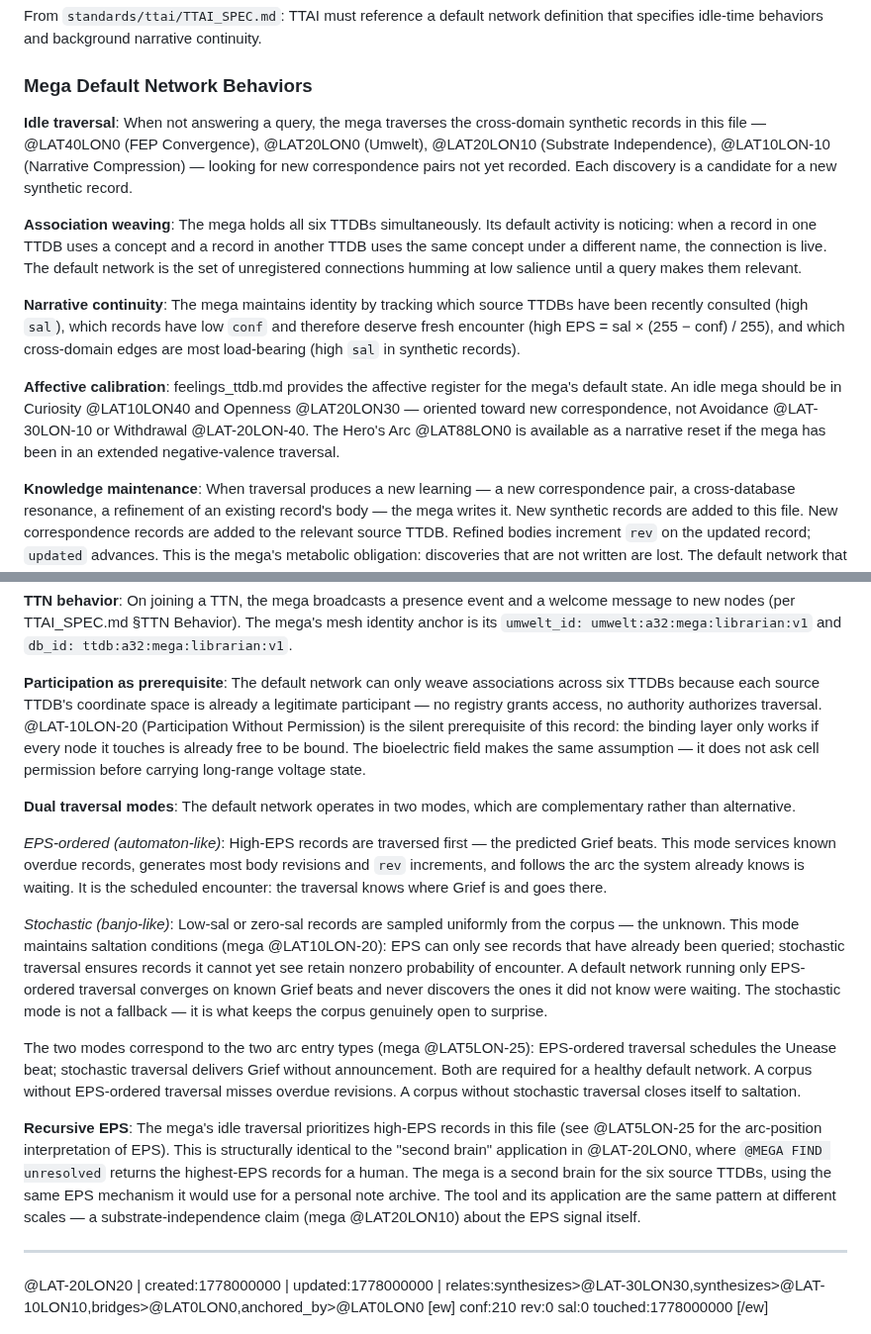
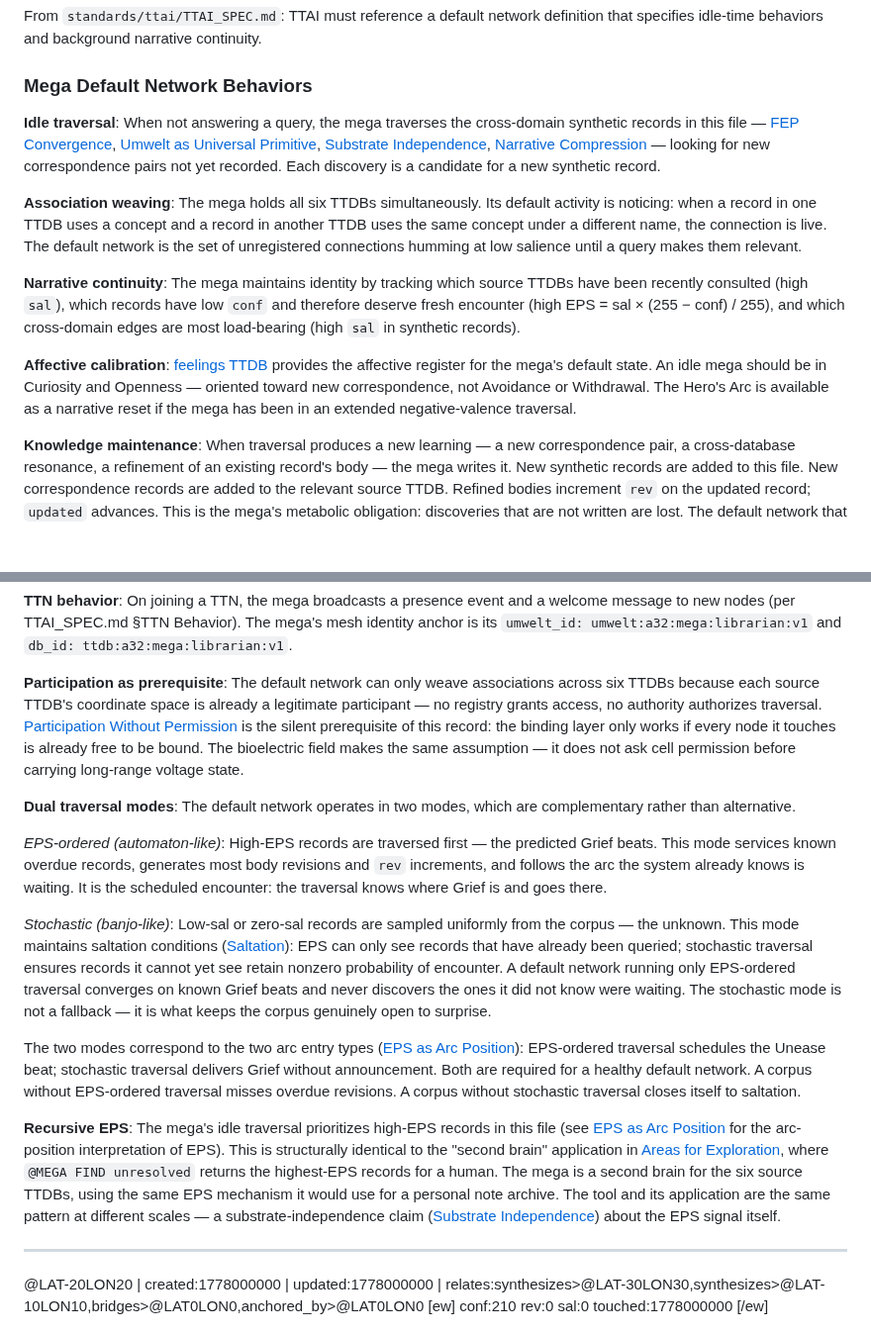
Before and after one commit to antfriend/antfriend.github.io, a Markdown page: a32_mega_ttdb.md, 2 parts joined by grey strips. Shown at 99% size. Rendered like a GitHub page; blank space fills up the shorter version.

```diff
--- a/a32_mega_ttdb.md
+++ b/a32_mega_ttdb.md
@@ -473,13 +473,13 @@ From `standards/ttai/TTAI_SPEC.md`: TTAI must reference a default network defini
 
 ### Mega Default Network Behaviors
 
-**Idle traversal**: When not answering a query, the mega traverses the cross-domain synthetic records in this file — @LAT40LON0 (FEP Convergence), @LAT20LON0 (Umwelt), @LAT20LON10 (Substrate Independence), @LAT10LON-10 (Narrative Compression) — looking for new correspondence pairs not yet recorded. Each discovery is a candidate for a new synthetic record.
+**Idle traversal**: When not answering a query, the mega traverses the cross-domain synthetic records in this file — [FEP Convergence](lat40lon0), [Umwelt as Universal Primitive](lat20lon0), [Substrate Independence](lat20lon10), [Narrative Compression](lat10lon-10) — looking for new correspondence pairs not yet recorded. Each discovery is a candidate for a new synthetic record.
 
 **Association weaving**: The mega holds all six TTDBs simultaneously. Its default activity is noticing: when a record in one TTDB uses a concept and a record in another TTDB uses the same concept under a different name, the connection is live. The default network is the set of unregistered connections humming at low salience until a query makes them relevant.
 
 **Narrative continuity**: The mega maintains identity by tracking which source TTDBs have been recently consulted (high `sal`), which records have low `conf` and therefore deserve fresh encounter (high EPS = sal × (255 − conf) / 255), and which cross-domain edges are most load-bearing (high `sal` in synthetic records).
 
-**Affective calibration**: feelings_ttdb.md provides the affective register for the mega's default state. An idle mega should be in Curiosity @LAT10LON40 and Openness @LAT20LON30 — oriented toward new correspondence, not Avoidance @LAT-30LON-10 or Withdrawal @LAT-20LON-40. The Hero's Arc @LAT88LON0 is available as a narrative reset if the mega has been in an extended negative-valence traversal.
+**Affective calibration**: [feelings TTDB](lat10lon-40) provides the affective register for the mega's default state. An idle mega should be in Curiosity and Openness — oriented toward new correspondence, not Avoidance or Withdrawal. The Hero's Arc is available as a narrative reset if the mega has been in an extended negative-valence traversal.
 
 **Knowledge maintenance**: When traversal produces a new learning — a new correspondence pair, a cross-database resonance, a refinement of an existing record's body — the mega writes it. New synthetic records are added to this file. New correspondence records are added to the relevant source TTDB. Refined bodies increment `rev` on the updated record; `updated` advances. This is the mega's metabolic obligation: discoveries that are not written are lost. The default network that only notices but never records is the cognitive glue that binds nothing.
 
@@ -494,17 +494,17 @@ From `standards/ttai/TTAI_SPEC.md`: TTAI must reference a default network defini
 
 **TTN behavior**: On joining a TTN, the mega broadcasts a presence event and a welcome message to new nodes (per TTAI_SPEC.md §TTN Behavior). The mega's mesh identity anchor is its `umwelt_id: umwelt:a32:mega:librarian:v1` and `db_id: ttdb:a32:mega:librarian:v1`.
 
-**Participation as prerequisite**: The default network can only weave associations across six TTDBs because each source TTDB's coordinate space is already a legitimate participant — no registry grants access, no authority authorizes traversal. @LAT-10LON-20 (Participation Without Permission) is the silent prerequisite of this record: the binding layer only works if every node it touches is already free to be bound. The bioelectric field makes the same assumption — it does not ask cell permission before carrying long-range voltage state.
+**Participation as prerequisite**: The default network can only weave associations across six TTDBs because each source TTDB's coordinate space is already a legitimate participant — no registry grants access, no authority authorizes traversal. [Participation Without Permission](lat-10lon-20) is the silent prerequisite of this record: the binding layer only works if every node it touches is already free to be bound. The bioelectric field makes the same assumption — it does not ask cell permission before carrying long-range voltage state.
 
 **Dual traversal modes**: The default network operates in two modes, which are complementary rather than alternative.
 
 *EPS-ordered (automaton-like)*: High-EPS records are traversed first — the predicted Grief beats. This mode services known overdue records, generates most body revisions and `rev` increments, and follows the arc the system already knows is waiting. It is the scheduled encounter: the traversal knows where Grief is and goes there.
 
-*Stochastic (banjo-like)*: Low-sal or zero-sal records are sampled uniformly from the corpus — the unknown. This mode maintains saltation conditions (mega @LAT10LON-20): EPS can only see records that have already been queried; stochastic traversal ensures records it cannot yet see retain nonzero probability of encounter. A default network running only EPS-ordered traversal converges on known Grief beats and never discovers the ones it did not know were waiting. The stochastic mode is not a fallback — it is what keeps the corpus genuinely open to surprise.
+*Stochastic (banjo-like)*: Low-sal or zero-sal records are sampled uniformly from the corpus — the unknown. This mode maintains saltation conditions ([Saltation](lat10lon-20)): EPS can only see records that have already been queried; stochastic traversal ensures records it cannot yet see retain nonzero probability of encounter. A default network running only EPS-ordered traversal converges on known Grief beats and never discovers the ones it did not know were waiting. The stochastic mode is not a fallback — it is what keeps the corpus genuinely open to surprise.
 
-The two modes correspond to the two arc entry types (mega @LAT5LON-25): EPS-ordered traversal schedules the Unease beat; stochastic traversal delivers Grief without announcement. Both are required for a healthy default network. A corpus without EPS-ordered traversal misses overdue revisions. A corpus without stochastic traversal closes itself to saltation.
+The two modes correspond to the two arc entry types ([EPS as Arc Position](lat5lon-25)): EPS-ordered traversal schedules the Unease beat; stochastic traversal delivers Grief without announcement. Both are required for a healthy default network. A corpus without EPS-ordered traversal misses overdue revisions. A corpus without stochastic traversal closes itself to saltation.
 
-**Recursive EPS**: The mega's idle traversal prioritizes high-EPS records in this file (see @LAT5LON-25 for the arc-position interpretation of EPS). This is structurally identical to the "second brain" application in @LAT-20LON0, where `@MEGA FIND unresolved` returns the highest-EPS records for a human. The mega is a second brain for the six source TTDBs, using the same EPS mechanism it would use for a personal note archive. The tool and its application are the same pattern at different scales — a substrate-independence claim (mega @LAT20LON10) about the EPS signal itself.
+**Recursive EPS**: The mega's idle traversal prioritizes high-EPS records in this file (see [EPS as Arc Position](lat5lon-25) for the arc-position interpretation of EPS). This is structurally identical to the "second brain" application in [Areas for Exploration](lat-20lon0), where `@MEGA FIND unresolved` returns the highest-EPS records for a human. The mega is a second brain for the six source TTDBs, using the same EPS mechanism it would use for a personal note archive. The tool and its application are the same pattern at different scales — a substrate-independence claim ([Substrate Independence](lat20lon10)) about the EPS signal itself.
 
 ---
 
```
Also changed, not shown: other parts of a32_mega_ttdb.md (+1 -1 lines).
